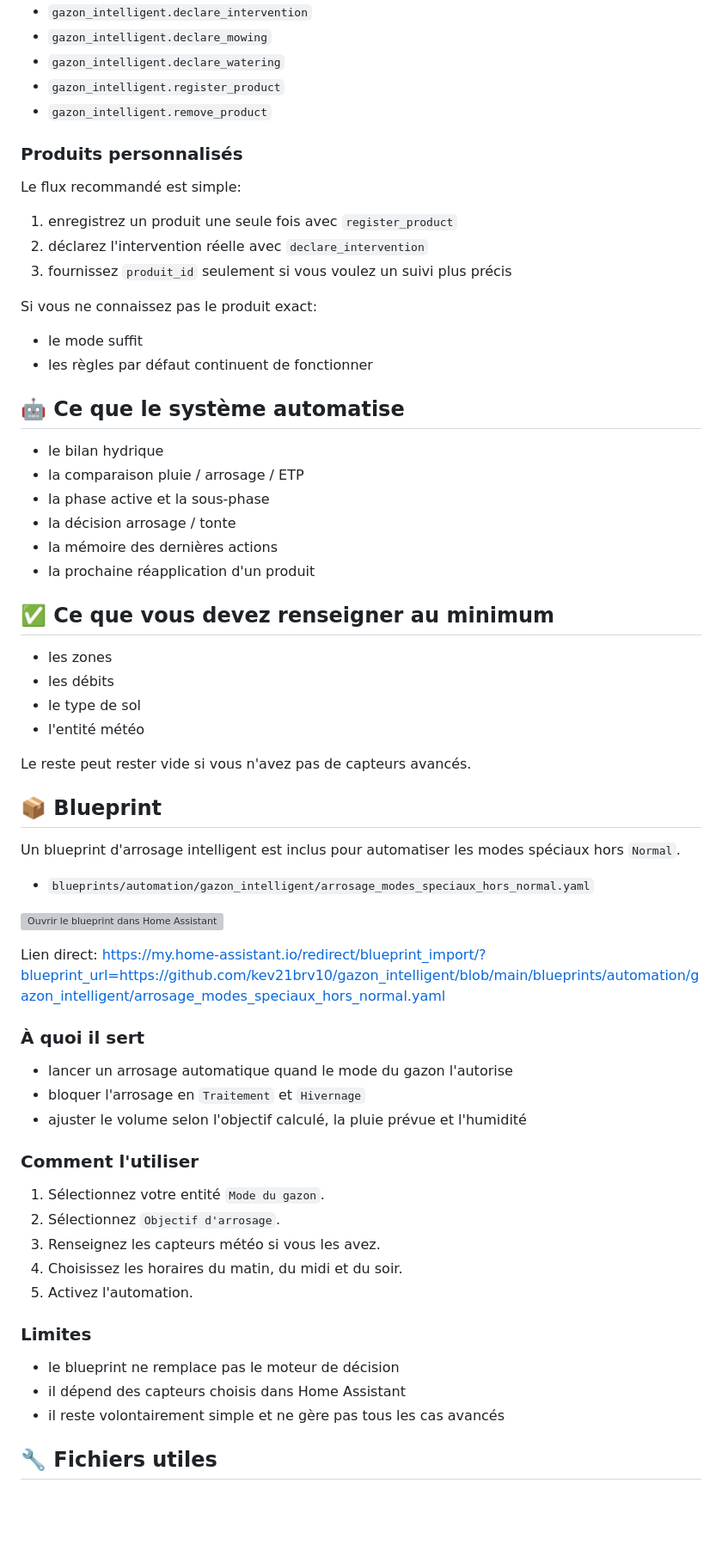
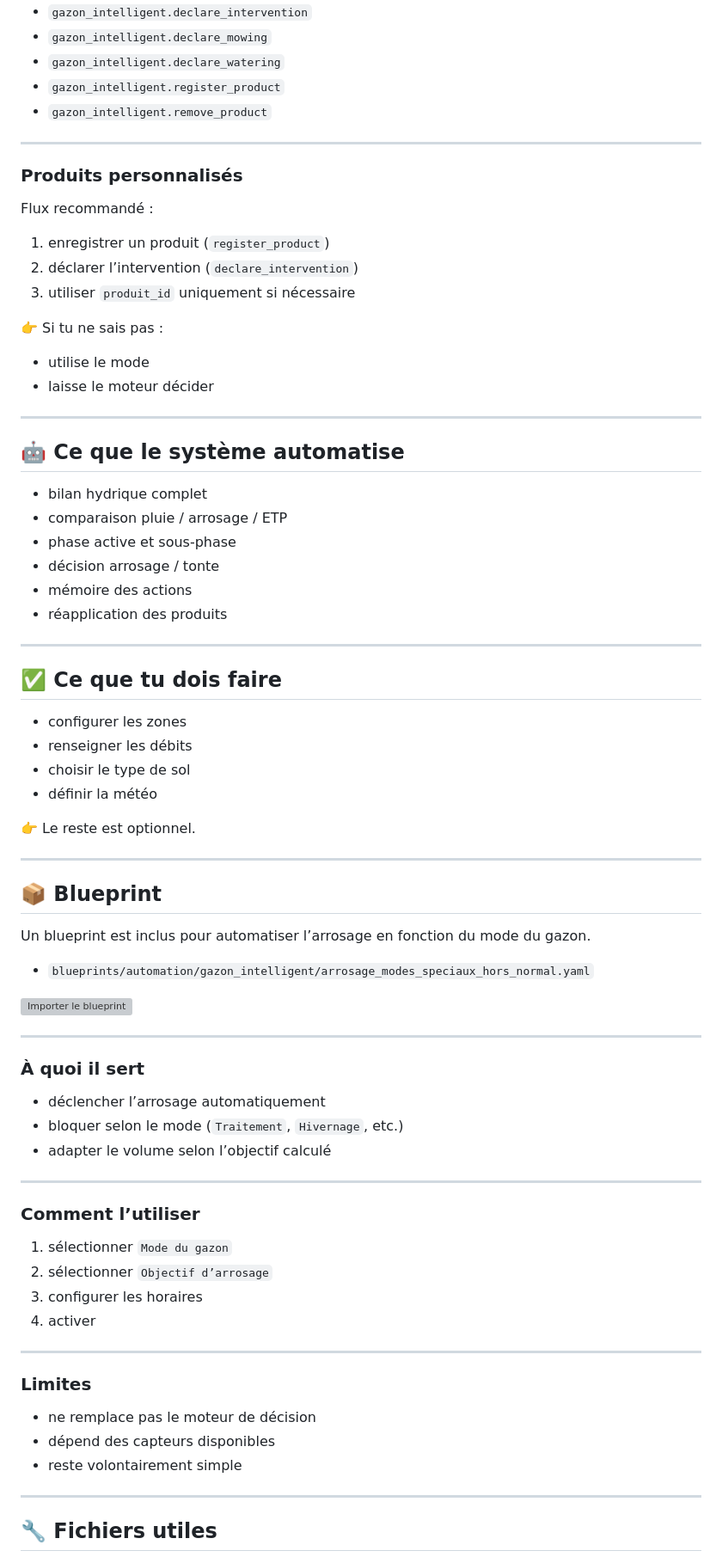
Before and after one commit to kev21brv10/gazon_intelligent, a Markdown page: README.md, the part around one of its changes. Shown at 86% size. GitHub-like rendering; blank space fills up the shorter version; grey boxes are pictures that could not be loaded.

Commit message:
Polish README formatting

```diff
--- a/README.md
+++ b/README.md
@@ -142,66 +156,78 @@ Dans ce cas:
 - `gazon_intelligent.register_product`
 - `gazon_intelligent.remove_product`
 
+---
+
 ### Produits personnalisés
 
-Le flux recommandé est simple:
+Flux recommandé :
 
-1. enregistrez un produit une seule fois avec `register_product`
-2. déclarez l'intervention réelle avec `declare_intervention`
-3. fournissez `produit_id` seulement si vous voulez un suivi plus précis
+1. enregistrer un produit (`register_product`)
+2. déclarer l’intervention (`declare_intervention`)
+3. utiliser `produit_id` uniquement si nécessaire
 
-Si vous ne connaissez pas le produit exact:
-- le mode suffit
-- les règles par défaut continuent de fonctionner
+👉 Si tu ne sais pas :
+- utilise le mode
+- laisse le moteur décider
+
+---
 
 ## 🤖 Ce que le système automatise
 
-- le bilan hydrique
-- la comparaison pluie / arrosage / ETP
-- la phase active et la sous-phase
-- la décision arrosage / tonte
-- la mémoire des dernières actions
-- la prochaine réapplication d'un produit
+- bilan hydrique complet
+- comparaison pluie / arrosage / ETP
+- phase active et sous-phase
+- décision arrosage / tonte
+- mémoire des actions
+- réapplication des produits
 
-## ✅ Ce que vous devez renseigner au minimum
+---
 
-- les zones
-- les débits
-- le type de sol
-- l'entité météo
+## ✅ Ce que tu dois faire
 
-Le reste peut rester vide si vous n'avez pas de capteurs avancés.
+- configurer les zones
+- renseigner les débits
+- choisir le type de sol
+- définir la météo
+
+👉 Le reste est optionnel.
+
+---
 
 ## 📦 Blueprint
 
-Un blueprint d'arrosage intelligent est inclus pour automatiser les modes spéciaux hors `Normal`.
+Un blueprint est inclus pour automatiser l’arrosage en fonction du mode du gazon.
 
 - `blueprints/automation/gazon_intelligent/arrosage_modes_speciaux_hors_normal.yaml`
 
-[![Ouvrir le blueprint dans Home Assistant](https://my.home-assistant.io/badges/blueprint_import.svg)](https://my.home-assistant.io/redirect/blueprint_import/?blueprint_url=https://github.com/kev21brv10/gazon_intelligent/blob/main/blueprints/automation/gazon_intelligent/arrosage_modes_speciaux_hors_normal.yaml)
+[![Importer le blueprint](https://my.home-assistant.io/badges/blueprint_import.svg)](https://my.home-assistant.io/redirect/blueprint_import/?blueprint_url=https://github.com/kev21brv10/gazon_intelligent/blob/main/blueprints/automation/gazon_intelligent/arrosage_modes_speciaux_hors_normal.yaml)
 
-Lien direct:
-https://my.home-assistant.io/redirect/blueprint_import/?blueprint_url=https://github.com/kev21brv10/gazon_intelligent/blob/main/blueprints/automation/gazon_intelligent/arrosage_modes_speciaux_hors_normal.yaml
+---
 
 ### À quoi il sert
 
-- lancer un arrosage automatique quand le mode du gazon l'autorise
-- bloquer l'arrosage en `Traitement` et `Hivernage`
-- ajuster le volume selon l'objectif calculé, la pluie prévue et l'humidité
+- déclencher l’arrosage automatiquement
+- bloquer selon le mode (`Traitement`, `Hivernage`, etc.)
+- adapter le volume selon l’objectif calculé
 
-### Comment l'utiliser
+---
 
-1. Sélectionnez votre entité `Mode du gazon`.
-2. Sélectionnez `Objectif d'arrosage`.
-3. Renseignez les capteurs météo si vous les avez.
-4. Choisissez les horaires du matin, du midi et du soir.
-5. Activez l'automation.
+### Comment l’utiliser
+
+1. sélectionner `Mode du gazon`
+2. sélectionner `Objectif d’arrosage`
+3. configurer les horaires
+4. activer
+
+---
 
 ### Limites
 
-- le blueprint ne remplace pas le moteur de décision
-- il dépend des capteurs choisis dans Home Assistant
-- il reste volontairement simple et ne gère pas tous les cas avancés
+- ne remplace pas le moteur de décision
+- dépend des capteurs disponibles
+- reste volontairement simple
+
+---
 
 ## 🔧 Fichiers utiles
 
```
Also changed, not shown: other parts of README.md (+60 -44 lines).
